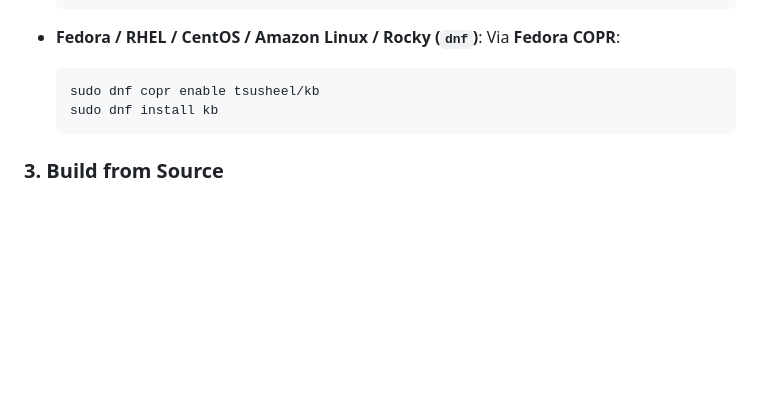
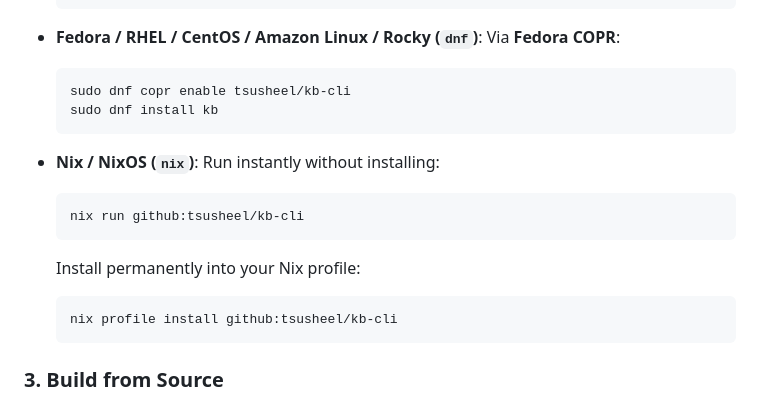
Before and after one commit to tsusheel/kb-cli, a Markdown page: README.md, the part around the change. Rendered like a GitHub page; blank space fills up the shorter version.

Commit message:
docs(readme): fix copr repo name and add Nix installation guide

````diff
--- a/README.md
+++ b/README.md
@@ -53,8 +53,18 @@ curl -fsSL https://raw.githubusercontent.com/tsusheel/kb-cli/main/install.sh | b
 * **Fedora / RHEL / CentOS / Amazon Linux / Rocky (`dnf`)**:
   Via **Fedora COPR**:
   ```bash
-  sudo dnf copr enable tsusheel/kb
+  sudo dnf copr enable tsusheel/kb-cli
   sudo dnf install kb
+  ```
+
+* **Nix / NixOS (`nix`)**:
+  Run instantly without installing:
+  ```bash
+  nix run github:tsusheel/kb-cli
+  ```
+  Install permanently into your Nix profile:
+  ```bash
+  nix profile install github:tsusheel/kb-cli
   ```
 
 ### 3. Build from Source
````
